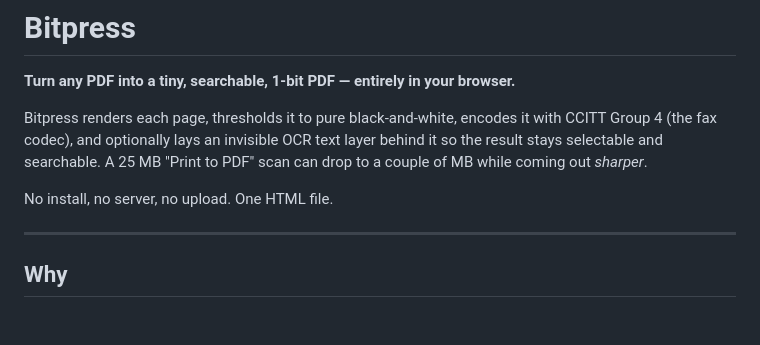
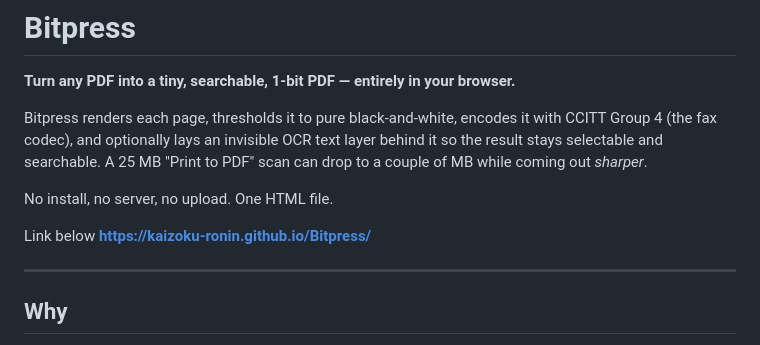
Before and after one commit to Kaizoku-Ronin/Bitpress, a Markdown page: README.md, the part around the change. Drawn GitHub-style; blank space fills up the shorter version.

Commit message:
Add project website link to README
Added a link to the Bitpress project website.

```diff
--- a/README.md
+++ b/README.md
@@ -5,6 +5,9 @@
 Bitpress renders each page, thresholds it to pure black-and-white, encodes it with CCITT Group 4 (the fax codec), and optionally lays an invisible OCR text layer behind it so the result stays selectable and searchable. A 25 MB "Print to PDF" scan can drop to a couple of MB while coming out *sharper*.
 
 No install, no server, no upload. One HTML file.
+
+Link below
+**https://kaizoku-ronin.github.io/Bitpress/**
 
 ---
 
```
